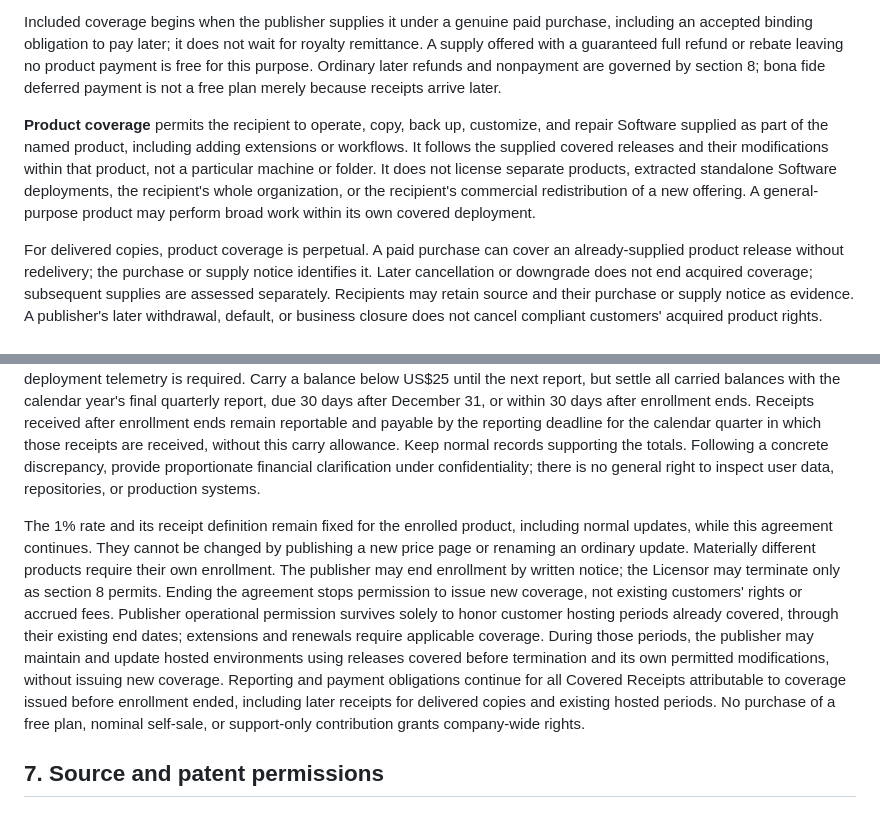
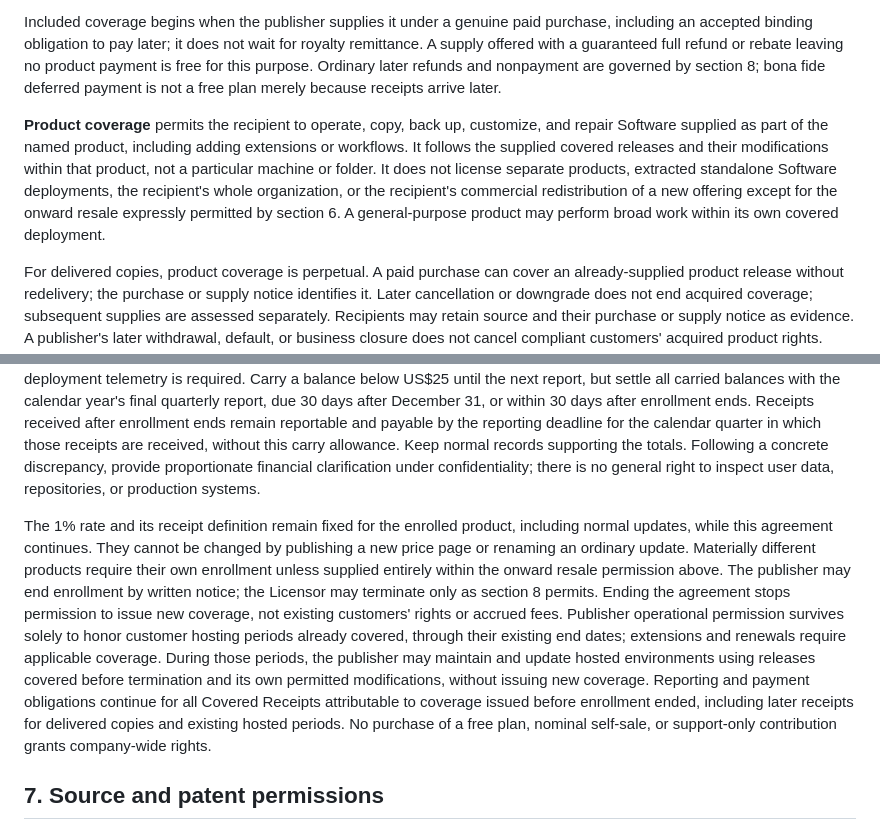
Before and after one commit to jiggy/bread, a Markdown page: LICENSE.md, 2 parts joined by grey strips. GitHub-like rendering.

Commit message:
Permit covered product resale with independent bundled additions

```diff
--- a/LICENSE.md
+++ b/LICENSE.md
@@ -63,7 +63,7 @@ For a **paid product or paid service**, a publisher may include customer coverag
 
 Included coverage begins when the publisher supplies it under a genuine paid purchase, including an accepted binding obligation to pay later; it does not wait for royalty remittance. A supply offered with a guaranteed full refund or rebate leaving no product payment is free for this purpose. Ordinary later refunds and nonpayment are governed by section 8; bona fide deferred payment is not a free plan merely because receipts arrive later.
 
-**Product coverage** permits the recipient to operate, copy, back up, customize, and repair Software supplied as part of the named product, including adding extensions or workflows. It follows the supplied covered releases and their modifications within that product, not a particular machine or folder. It does not license separate products, extracted standalone Software deployments, the recipient's whole organization, or the recipient's commercial redistribution of a new offering. A general-purpose product may perform broad work within its own covered deployment.
+**Product coverage** permits the recipient to operate, copy, back up, customize, and repair Software supplied as part of the named product, including adding extensions or workflows. It follows the supplied covered releases and their modifications within that product, not a particular machine or folder. It does not license separate products, extracted standalone Software deployments, the recipient's whole organization, or the recipient's commercial redistribution of a new offering except for the onward resale expressly permitted by section 6. A general-purpose product may perform broad work within its own covered deployment.
 
 For delivered copies, product coverage is perpetual. A paid purchase can cover an already-supplied product release without redelivery; the purchase or supply notice identifies it. Later cancellation or downgrade does not end acquired coverage; subsequent supplies are assessed separately. Recipients may retain source and their purchase or supply notice as evidence. A publisher's later withdrawal, default, or business closure does not cancel compliant customers' acquired product rights. Refund or rescission of the customer's own purchase is governed by section 8.
 
@@ -83,7 +83,7 @@ A distributor acting only as the publisher's sales agent does not create another
 
 Report aggregate Covered Receipts and the resulting fee quarterly, within 30 days after quarter end. Report and settle in USD, converting quarterly net receipts by currency using section 3's exchange-rate method at quarter end. Do not round each sale's royalty; accumulate it and round only the total payment to the nearest cent. Credits from reversals of previously reported receipts offset later fees; any net overpayment is returned at final settlement. No customer list, source upload, or deployment telemetry is required. Carry a balance below US$25 until the next report, but settle all carried balances with the calendar year's final quarterly report, due 30 days after December 31, or within 30 days after enrollment ends. Receipts received after enrollment ends remain reportable and payable by the reporting deadline for the calendar quarter in which those receipts are received, without this carry allowance. Keep normal records supporting the totals. Following a concrete discrepancy, provide proportionate financial clarification under confidentiality; there is no general right to inspect user data, repositories, or production systems.
 
-The 1% rate and its receipt definition remain fixed for the enrolled product, including normal updates, while this agreement continues. They cannot be changed by publishing a new price page or renaming an ordinary update. Materially different products require their own enrollment. The publisher may end enrollment by written notice; the Licensor may terminate only as section 8 permits. Ending the agreement stops permission to issue new coverage, not existing customers' rights or accrued fees. Publisher operational permission survives solely to honor customer hosting periods already covered, through their existing end dates; extensions and renewals require applicable coverage. During those periods, the publisher may maintain and update hosted environments using releases covered before termination and its own permitted modifications, without issuing new coverage. Reporting and payment obligations continue for all Covered Receipts attributable to coverage issued before enrollment ended, including later receipts for delivered copies and existing hosted periods. No purchase of a free plan, nominal self-sale, or support-only contribution grants company-wide rights.
+The 1% rate and its receipt definition remain fixed for the enrolled product, including normal updates, while this agreement continues. They cannot be changed by publishing a new price page or renaming an ordinary update. Materially different products require their own enrollment unless supplied entirely within the onward resale permission above. The publisher may end enrollment by written notice; the Licensor may terminate only as section 8 permits. Ending the agreement stops permission to issue new coverage, not existing customers' rights or accrued fees. Publisher operational permission survives solely to honor customer hosting periods already covered, through their existing end dates; extensions and renewals require applicable coverage. During those periods, the publisher may maintain and update hosted environments using releases covered before termination and its own permitted modifications, without issuing new coverage. Reporting and payment obligations continue for all Covered Receipts attributable to coverage issued before enrollment ended, including later receipts for delivered copies and existing hosted periods. No purchase of a free plan, nominal self-sale, or support-only contribution grants company-wide rights.
 
 ## 7. Source and patent permissions
 
```
Also changed, not shown: other parts of LICENSE.md (+1 -1 lines), ADOPTION.md (+18 -6 lines).
